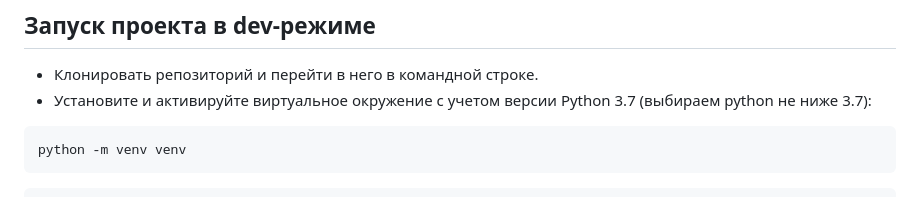
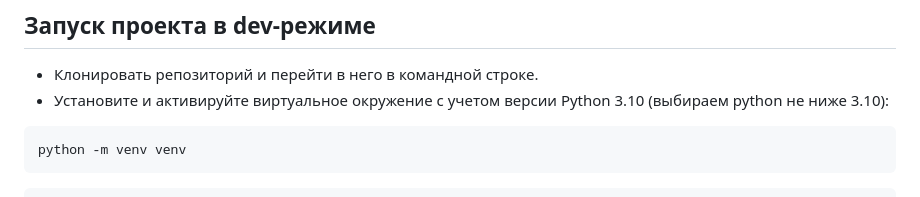
Before and after one commit to kda99/api_final_yatube, a Markdown page: README.md, the part around the change. GitHub-like rendering.

````diff
--- a/README.md
+++ b/README.md
@@ -15,7 +15,7 @@ API для Yatub представляет собой проект социаль
 ## Запуск проекта в dev-режиме
 
 - Клонировать репозиторий и перейти в него в командной строке.
-- Установите и активируйте виртуальное окружение c учетом версии Python 3.7 (выбираем python не ниже 3.7):
+- Установите и активируйте виртуальное окружение c учетом версии Python 3.10 (выбираем python не ниже 3.10):
 
 ```bash
 python -m venv venv
````
